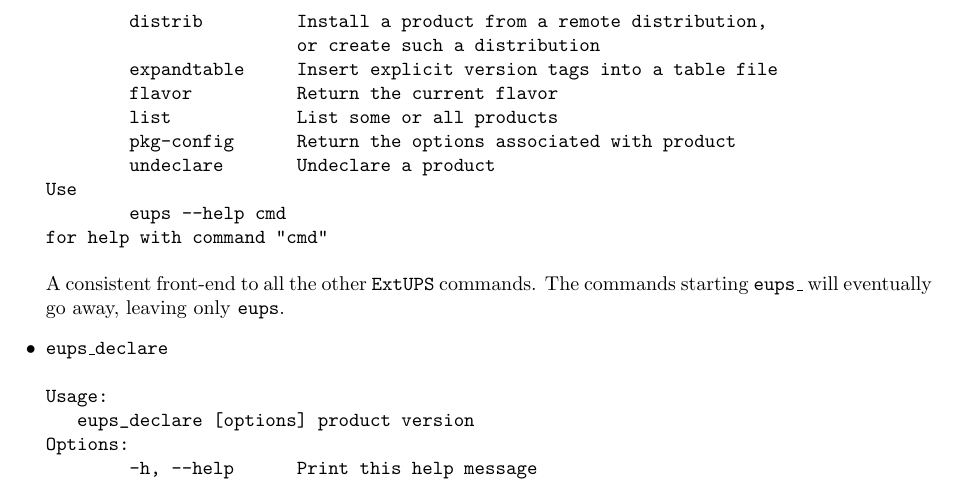
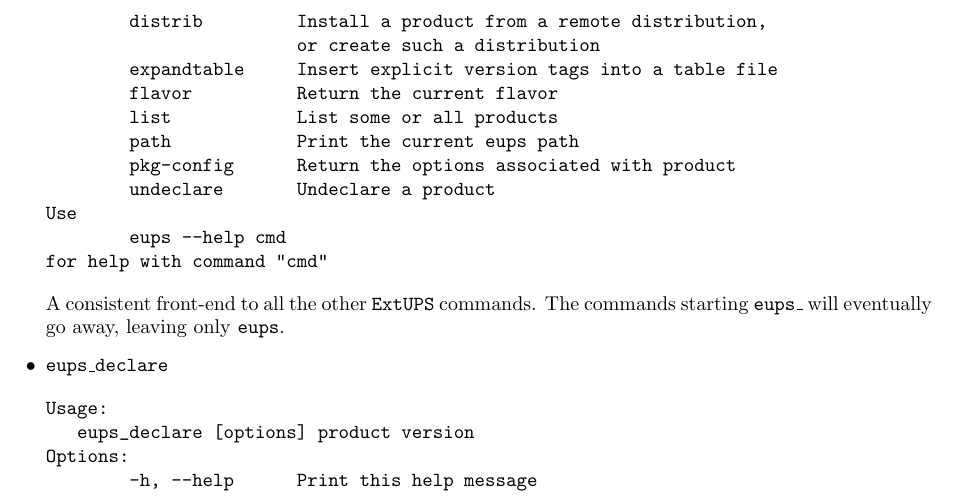
Before and after one commit to RobertLuptonTheGood/eups, a LaTeX document (doc/eups.tex): part of page 8 of 17, cut so that both start at the same text. Compiled offline with pdfLaTeX.

Commit message:
Add eups path

```diff
--- a/doc/eups.tex
+++ b/doc/eups.tex
@@ -453,6 +453,7 @@
         expandtable     Insert explicit version tags into a table file
         flavor          Return the current flavor
         list            List some or all products
+        path            Print the current eups path
         pkg-config      Return the options associated with product
         undeclare       Undeclare a product
 Use
```
Also changed, not shown: 1 other file.
